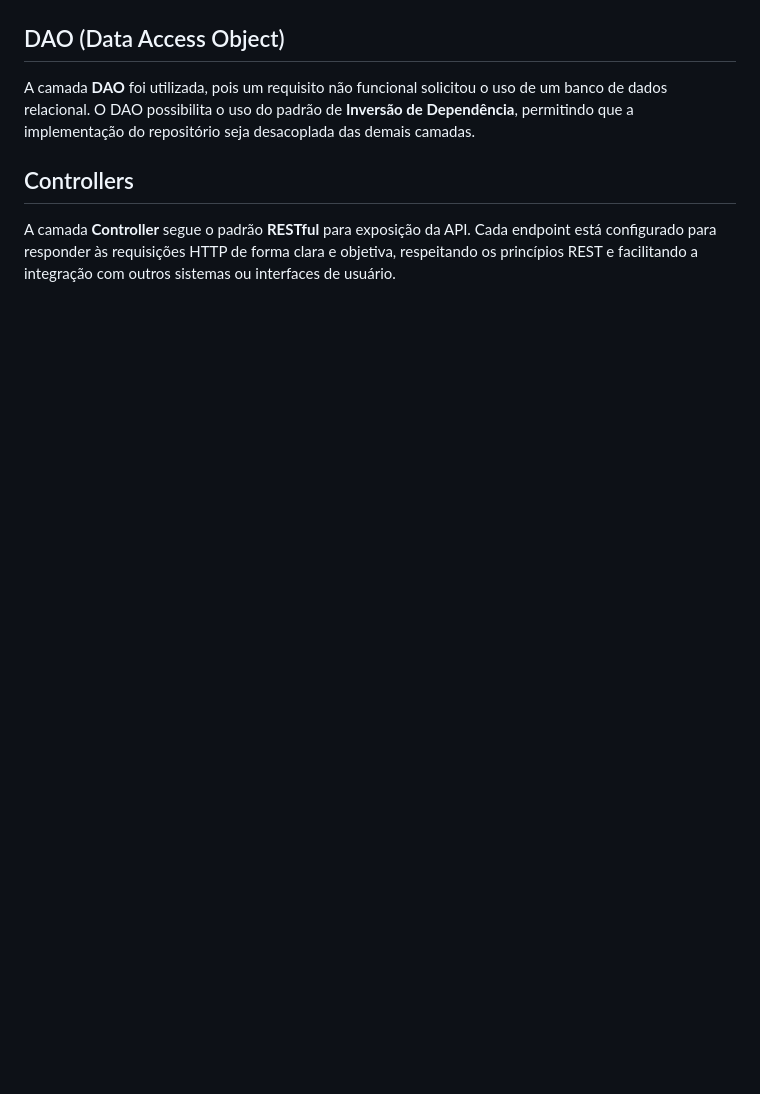
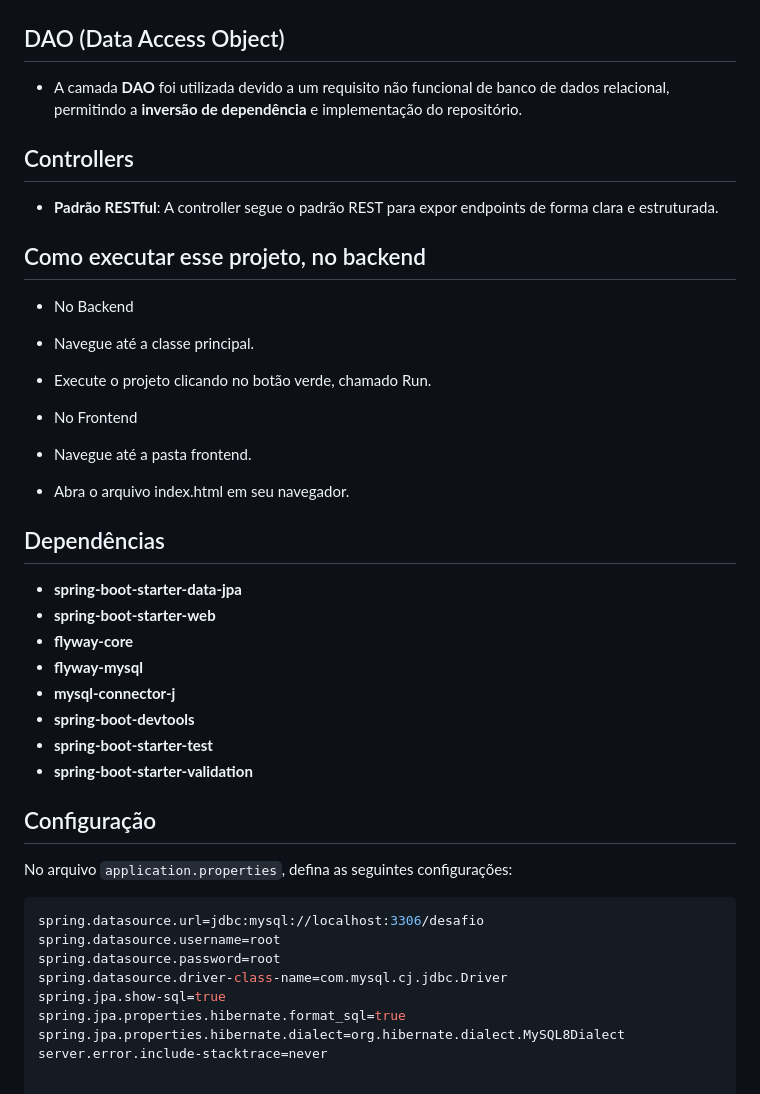
Before and after one commit to softwarekleberson/Teste_Tecnico_Estagio, a Markdown page: README.md, the part around the change printed below. Rendered like a GitHub page; blank space fills up the shorter version.

````diff
--- a/README.md
+++ b/README.md
@@ -59,8 +44,44 @@ Além disso, essa separação permite a escalabilidade do sistema, pois facilita
 
 ## DAO (Data Access Object)
 
-A camada **DAO** foi utilizada, pois um requisito não funcional solicitou o uso de um banco de dados relacional. O DAO possibilita o uso do padrão de **Inversão de Dependência**, permitindo que a implementação do repositório seja desacoplada das demais camadas.
+- A camada **DAO** foi utilizada devido a um requisito não funcional de banco de dados relacional, permitindo a **inversão de dependência** e implementação do repositório.
 
 ## Controllers
 
-A camada **Controller** segue o padrão **RESTful** para exposição da API. Cada endpoint está configurado para responder às requisições HTTP de forma clara e objetiva, respeitando os princípios REST e facilitando a integração com outros sistemas ou interfaces de usuário.
+- **Padrão RESTful**: A controller segue o padrão REST para expor endpoints de forma clara e estruturada.
+
+## Como executar esse projeto, no backend
+
+- No Backend
+- Navegue até a classe principal.
+- Execute o projeto clicando no botão verde, chamado Run.
+
+- No Frontend
+- Navegue até a pasta frontend.
+
+- Abra o arquivo index.html em seu navegador.
+
+## Dependências
+
+- **spring-boot-starter-data-jpa**
+- **spring-boot-starter-web**
+- **flyway-core**
+- **flyway-mysql**
+- **mysql-connector-j**
+- **spring-boot-devtools**
+- **spring-boot-starter-test**
+- **spring-boot-starter-validation**
+
+## Configuração
+
+No arquivo `application.properties`, defina as seguintes configurações:
+
+```properties
+spring.datasource.url=jdbc:mysql://localhost:3306/desafio
+spring.datasource.username=root
+spring.datasource.password=root
+spring.datasource.driver-class-name=com.mysql.cj.jdbc.Driver
+spring.jpa.show-sql=true
+spring.jpa.properties.hibernate.format_sql=true
+spring.jpa.properties.hibernate.dialect=org.hibernate.dialect.MySQL8Dialect
+server.error.include-stacktrace=never
````
Also changed, not shown: other parts of README.md (+19 -34 lines).
